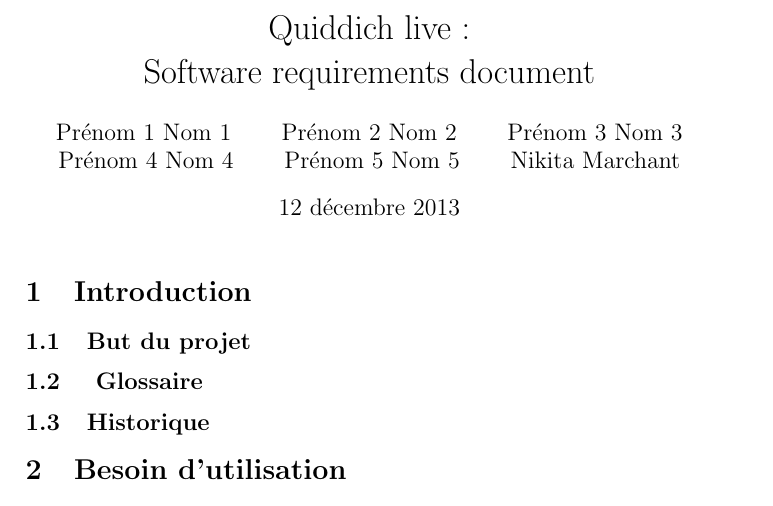
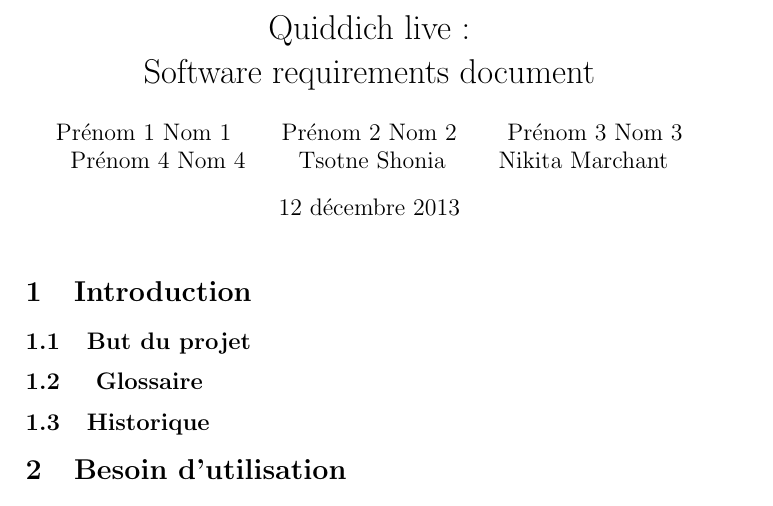
Before and after one commit to C4ptainCrunch/info-f-209, a LaTeX document (srd/srd.tex): part of page 1 of 3, cut so that both start at the same text. Compiled offline with pdfLaTeX.

Commit message:
Added name to srd and changed use cases positions

```diff
--- a/srd/srd.tex
+++ b/srd/srd.tex
@@ -6,7 +6,7 @@
 
 \title{Quiddich live : \\Software requirements document}
 \author{Prénom 1 Nom 1 \and Prénom 2 Nom 2 \and Prénom 3 Nom 3 \and
-Prénom 4 Nom 4 \and Prénom 5 Nom 5 \and Nikita Marchant}
+Prénom 4 Nom 4 \and Tsotne Shonia \and Nikita Marchant}
 \date{\today}
 
 % Début du document
```
Also changed, not shown: 1 other file.
